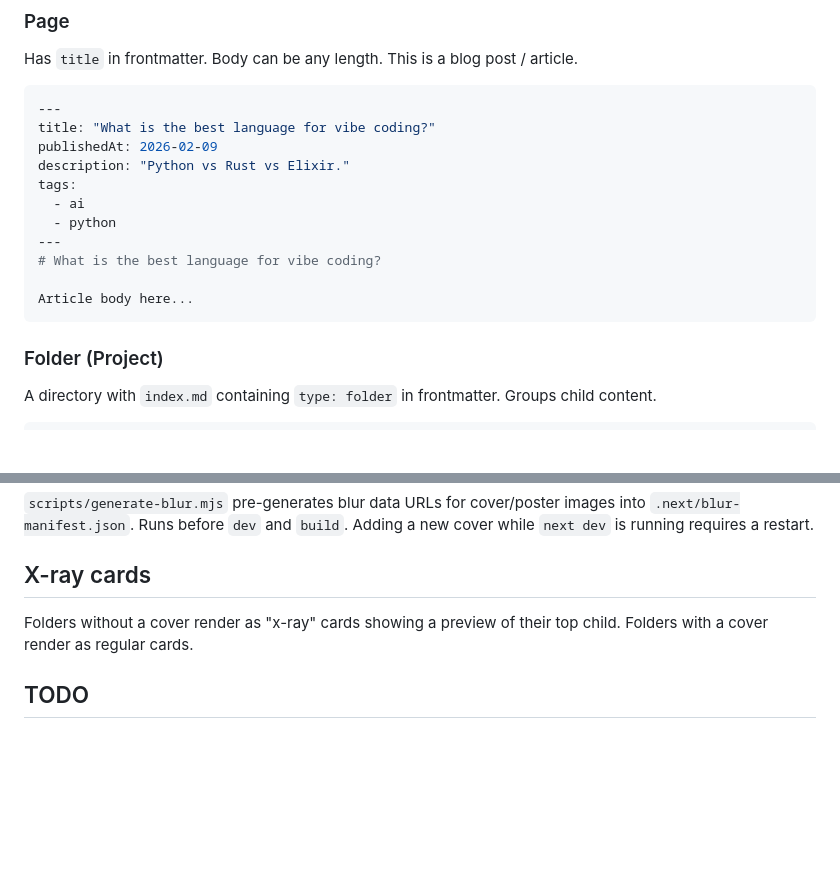
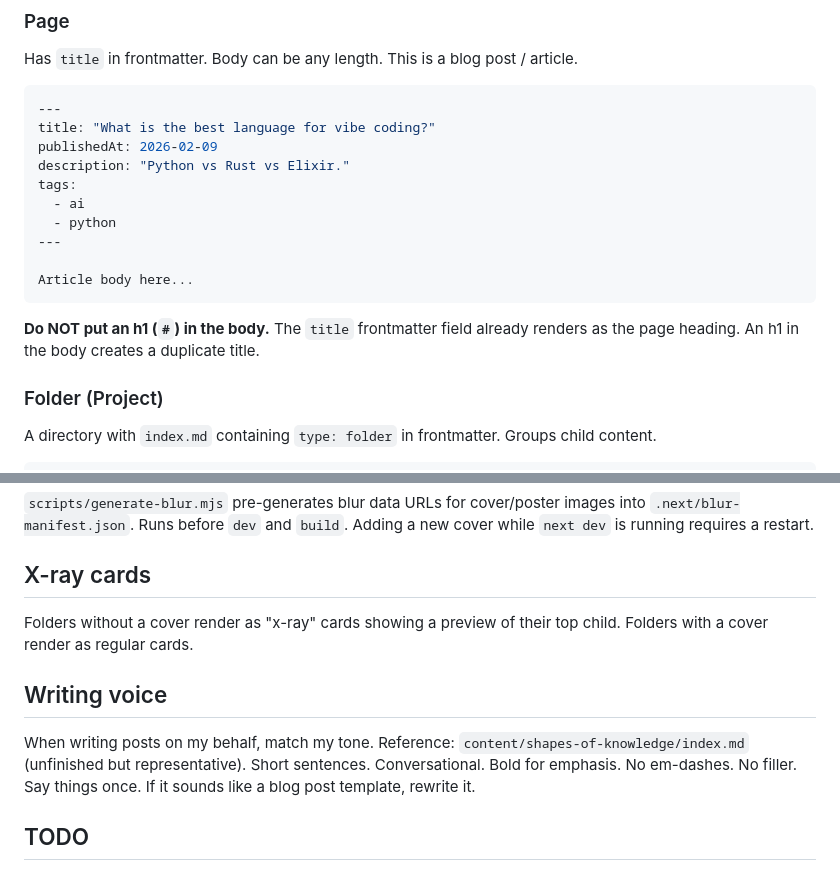
Before and after one commit to adriangalilea/adriangalilea.com, a Markdown page: CLAUDE.md, 2 parts joined by grey strips. GitHub-like rendering; blank space fills up the shorter version.

Commit message:
docs: add writing voice reference and no-duplicate-h1 rule

````diff
--- a/CLAUDE.md
+++ b/CLAUDE.md
@@ -34,10 +34,11 @@ tags:
   - ai
   - python
 ---
-# What is the best language for vibe coding?
 
 Article body here...
 ```
+
+**Do NOT put an h1 (`#`) in the body.** The `title` frontmatter field already renders as the page heading. An h1 in the body creates a duplicate title.
 
 ### Folder (Project)
 
@@ -168,6 +169,10 @@ Images/media referenced with `./filename` get rewritten to `/${slugPath}/filenam
 
 Folders without a cover render as "x-ray" cards showing a preview of their top child. Folders with a cover render as regular cards.
 
+## Writing voice
+
+When writing posts on my behalf, match my tone. Reference: `content/shapes-of-knowledge/index.md` (unfinished but representative). Short sentences. Conversational. Bold for emphasis. No em-dashes. No filler. Say things once. If it sounds like a blog post template, rewrite it.
+
 ## TODO
 
 - Add Vercel Analytics for traffic analysis
````
